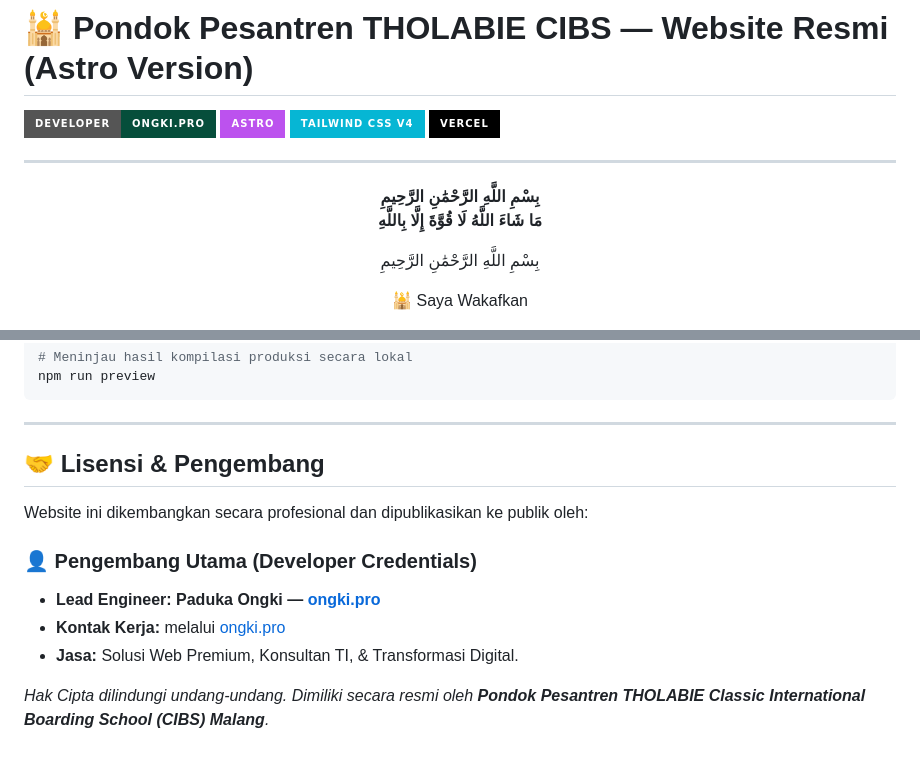
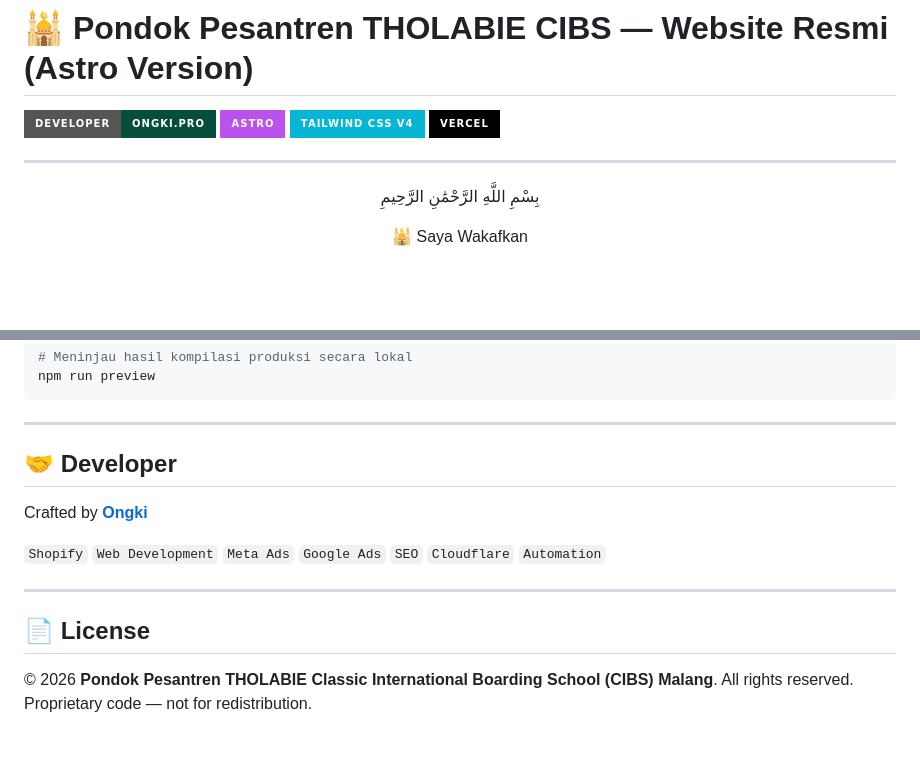
Before and after one commit to ongkipro/tholabie, a Markdown page: README.md, 2 parts joined by grey strips. Rendered like a GitHub page; badges without logos; blank space fills up the shorter version.

Commit message:
docs: rapikan duplicate bismillah + dev section English + skills

```diff
--- a/README.md
+++ b/README.md
@@ -7,11 +7,6 @@
 
 ---
 
-<div align="center">
-  <p style="font-size: 1.25rem;">
-    <b>بِسْمِ اللَّهِ الرَّحْمَٰنِ الرَّحِيمِ</b><br/>
-    <b>مَا شَاءَ اللَّهُ لَا قُوَّةَ إِلَّا بِاللَّهِ</b>
-  </p>
 <div align="center">
   <div style="background-color: #064e3b; padding: 20px 28px; border-radius: 12px; border: 1px solid #d4af37; display: inline-block;">
     <p style="font-size: 1.3rem; color: #fdfbf7; margin: 0 0 10px;">بِسْمِ اللَّهِ الرَّحْمَٰنِ الرَّحِيمِ</p>
@@ -116,13 +111,15 @@ npm run preview
 
 ---
 
-## 🤝 Lisensi & Pengembang
+## 🤝 Developer
 
-Website ini dikembangkan secara profesional dan dipublikasikan ke publik oleh:
+Crafted by **[Ongki](https://ongki.pro)**
 
-### 👤 Pengembang Utama (Developer Credentials)
-* **Lead Engineer:** **Paduka Ongki — [ongki.pro](https://ongki.pro)**
-* **Kontak Kerja:** melalui [ongki.pro](https://ongki.pro)
-* **Jasa:** Solusi Web Premium, Konsultan TI, & Transformasi Digital.
+`Shopify` `Web Development` `Meta Ads` `Google Ads` `SEO` `Cloudflare` `Automation`
 
-*Hak Cipta dilindungi undang-undang. Dimiliki secara resmi oleh **Pondok Pesantren THOLABIE Classic International Boarding School (CIBS) Malang**.*
+---
+
+## 📄 License
+
+© 2026 **Pondok Pesantren THOLABIE Classic International Boarding School (CIBS) Malang**. All rights reserved.
+Proprietary code — not for redistribution.
```
